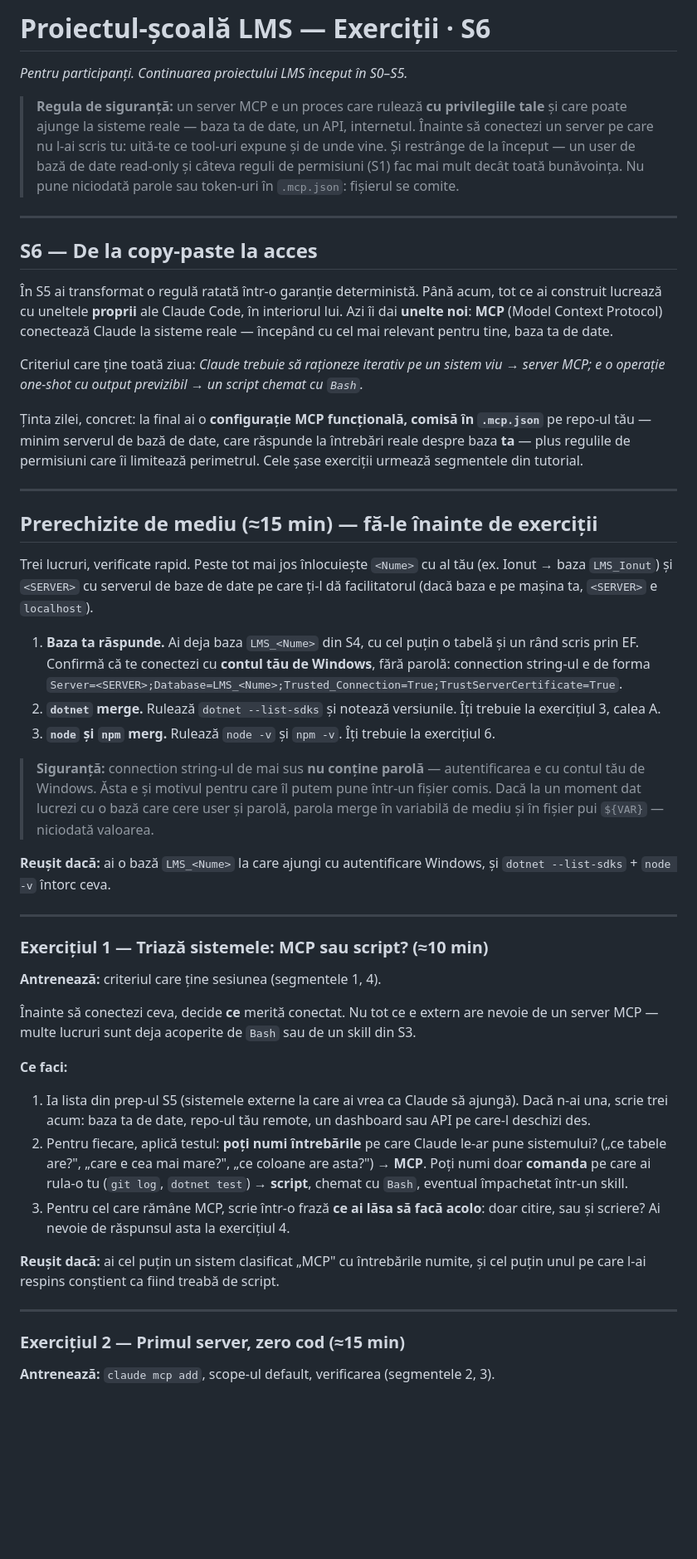
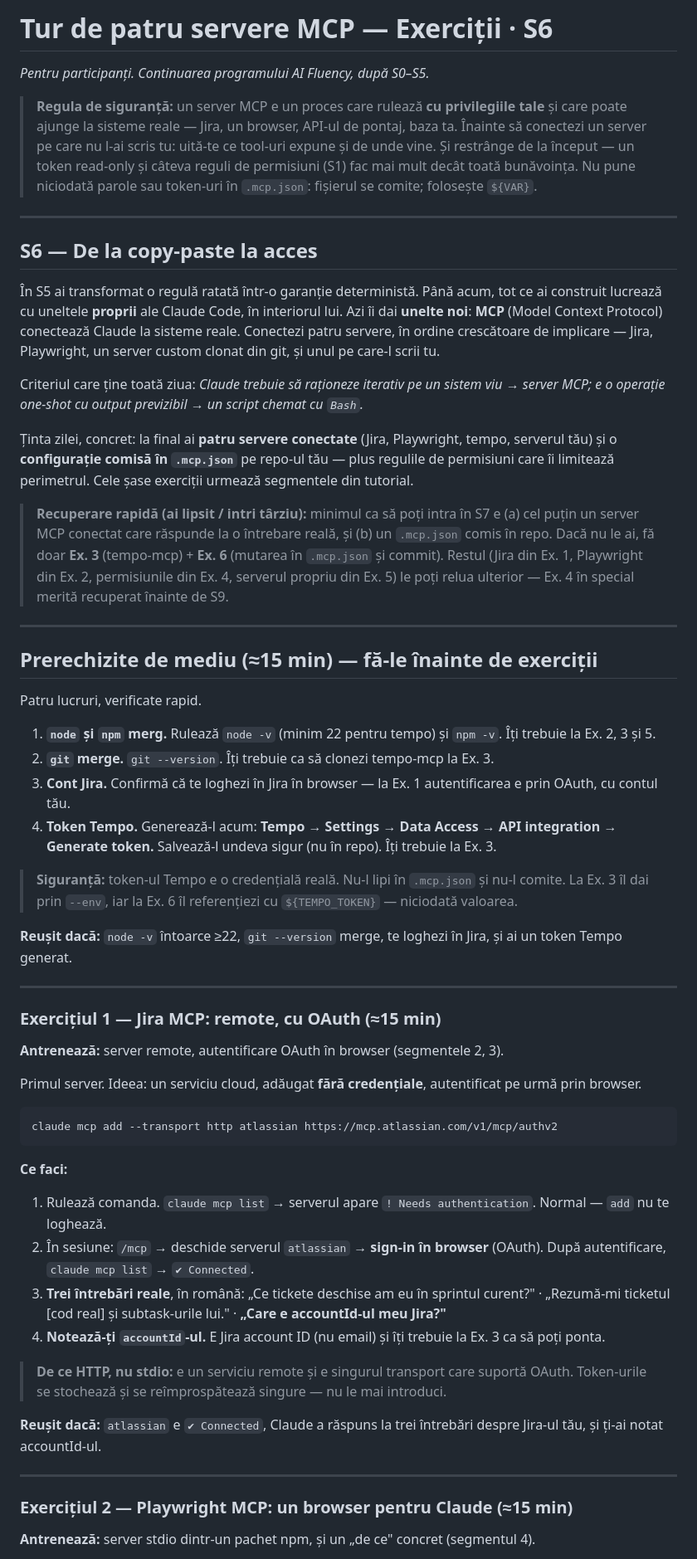
Before and after one commit to donciotironni-creator/ai-fluency-h4k7, a Markdown page: ghiduri/03-exercitii-S6.md, the part around one of its changes. Shown at 83% size. Drawn GitHub-style; blank space fills up the shorter version.

````diff
--- a/ghiduri/03-exercitii-S6.md
+++ b/ghiduri/03-exercitii-S6.md
@@ -1,51 +1,61 @@
-# Proiectul-școală LMS — Exerciții · S6
+# Tur de patru servere MCP — Exerciții · S6
 
-*Pentru participanți. Continuarea proiectului LMS început în S0–S5.*
+*Pentru participanți. Continuarea programului AI Fluency, după S0–S5.*
 
-> **Regula de siguranță:** un server MCP e un proces care rulează **cu privilegiile tale** și care poate ajunge la sisteme reale — baza ta de date, un API, internetul. Înainte să conectezi un server pe care nu l-ai scris tu: uită-te ce tool-uri expune și de unde vine. Și restrânge de la început — un user de bază de date read-only și câteva reguli de permisiuni (S1) fac mai mult decât toată bunăvoința. Nu pune niciodată parole sau token-uri în `.mcp.json`: fișierul se comite.
+> **Regula de siguranță:** un server MCP e un proces care rulează **cu privilegiile tale** și care poate ajunge la sisteme reale — Jira, un browser, API-ul de pontaj, baza ta. Înainte să conectezi un server pe care nu l-ai scris tu: uită-te ce tool-uri expune și de unde vine. Și restrânge de la început — un token read-only și câteva reguli de permisiuni (S1) fac mai mult decât toată bunăvoința. Nu pune niciodată parole sau token-uri în `.mcp.json`: fișierul se comite; folosește `${VAR}`.
 
 ---
 
 ## S6 — De la copy-paste la acces
 
-În S5 ai transformat o regulă ratată într-o garanție deterministă. Până acum, tot ce ai construit lucrează cu uneltele **proprii** ale Claude Code, în interiorul lui. Azi îi dai **unelte noi**: **MCP** (Model Context Protocol) conectează Claude la sisteme reale — începând cu cel mai relevant pentru tine, baza ta de date.
+În S5 ai transformat o regulă ratată într-o garanție deterministă. Până acum, tot ce ai construit lucrează cu uneltele **proprii** ale Claude Code, în interiorul lui. Azi îi dai **unelte noi**: **MCP** (Model Context Protocol) conectează Claude la sisteme reale. Conectezi patru servere, în ordine crescătoare de implicare — Jira, Playwright, un server custom clonat din git, și unul pe care-l scrii tu.
 
 Criteriul care ține toată ziua: *Claude trebuie să raționeze iterativ pe un sistem viu → server MCP; e o operație one-shot cu output previzibil → un script chemat cu `Bash`.*
 
-Ținta zilei, concret: la final ai o **configurație MCP funcțională, comisă în `.mcp.json`** pe repo-ul tău — minim serverul de bază de date, care răspunde la întrebări reale despre baza **ta** — plus regulile de permisiuni care îi limitează perimetrul. Cele șase exerciții urmează segmentele din tutorial.
+Ținta zilei, concret: la final ai **patru servere conectate** (Jira, Playwright, tempo, serverul tău) și o **configurație comisă în `.mcp.json`** pe repo-ul tău — plus regulile de permisiuni care îi limitează perimetrul. Cele șase exerciții urmează segmentele din tutorial.
+
+> **Recuperare rapidă (ai lipsit / intri târziu):** minimul ca să poți intra în S7 e (a) cel puțin un server MCP conectat care răspunde la o întrebare reală, și (b) un `.mcp.json` comis în repo. Dacă nu le ai, fă doar **Ex. 3** (tempo-mcp) + **Ex. 6** (mutarea în `.mcp.json` și commit). Restul (Jira din Ex. 1, Playwright din Ex. 2, permisiunile din Ex. 4, serverul propriu din Ex. 5) le poți relua ulterior — Ex. 4 în special merită recuperat înainte de S9.
 
 ---
 
 ## Prerechizite de mediu (≈15 min) — fă-le înainte de exerciții
 
-Trei lucruri, verificate rapid. Peste tot mai jos înlocuiește `<Nume>` cu al tău (ex. Ionut → baza `LMS_Ionut`) și `<SERVER>` cu serverul de baze de date pe care ți-l dă facilitatorul (dacă baza e pe mașina ta, `<SERVER>` e `localhost`).
+Patru lucruri, verificate rapid.
 
-1. **Baza ta răspunde.** Ai deja baza `LMS_<Nume>` din S4, cu cel puțin o tabelă și un rând scris prin EF. Confirmă că te conectezi cu **contul tău de Windows**, fără parolă: connection string-ul e de forma `Server=<SERVER>;Database=LMS_<Nume>;Trusted_Connection=True;TrustServerCertificate=True`.
-2. **`dotnet` merge.** Rulează `dotnet --list-sdks` și notează versiunile. Îți trebuie la exercițiul 3, calea A.
-3. **`node` și `npm` merg.** Rulează `node -v` și `npm -v`. Îți trebuie la exercițiul 6.
+1. **`node` și `npm` merg.** Rulează `node -v` (minim 22 pentru tempo) și `npm -v`. Îți trebuie la Ex. 2, 3 și 5.
+2. **`git` merge.** `git --version`. Îți trebuie ca să clonezi tempo-mcp la Ex. 3.
+3. **Cont Jira.** Confirmă că te loghezi în Jira în browser — la Ex. 1 autentificarea e prin OAuth, cu contul tău.
+4. **Token Tempo.** Generează-l acum: **Tempo → Settings → Data Access → API integration → Generate token.** Salvează-l undeva sigur (nu în repo). Îți trebuie la Ex. 3.
 
-> **Siguranță:** connection string-ul de mai sus **nu conține parolă** — autentificarea e cu contul tău de Windows. Ăsta e și motivul pentru care îl putem pune într-un fișier comis. Dacă la un moment dat lucrezi cu o bază care cere user și parolă, parola merge în variabilă de mediu și în fișier pui `${VAR}` — niciodată valoarea.
+> **Siguranță:** token-ul Tempo e o credențială reală. Nu-l lipi în `.mcp.json` și nu-l comite. La Ex. 3 îl dai prin `--env`, iar la Ex. 6 îl referențiezi cu `${TEMPO_TOKEN}` — niciodată valoarea.
 
-**Reușit dacă:** ai o bază `LMS_<Nume>` la care ajungi cu autentificare Windows, și `dotnet --list-sdks` + `node -v` întorc ceva.
+**Reușit dacă:** `node -v` întoarce ≥22, `git --version` merge, te loghezi în Jira, și ai un token Tempo generat.
 
 ---
 
-### Exercițiul 1 — Triază sistemele: MCP sau script? (≈10 min)
+### Exercițiul 1 — Jira MCP: remote, cu OAuth (≈15 min)
 
-**Antrenează:** criteriul care ține sesiunea (segmentele 1, 4).
+**Antrenează:** server remote, autentificare OAuth în browser (segmentele 2, 3).
 
-Înainte să conectezi ceva, decide **ce** merită conectat. Nu tot ce e extern are nevoie de un server MCP — multe lucruri sunt deja acoperite de `Bash` sau de un skill din S3.
+Primul server. Ideea: un serviciu cloud, adăugat **fără credențiale**, autentificat pe urmă prin browser.
+
+```
+claude mcp add --transport http atlassian https://mcp.atlassian.com/v1/mcp/authv2
+```
 
 **Ce faci:**
-1. Ia lista din prep-ul S5 (sistemele externe la care ai vrea ca Claude să ajungă). Dacă n-ai una, scrie trei acum: baza ta de date, repo-ul tău remote, un dashboard sau API pe care-l deschizi des.
-2. Pentru fiecare, aplică testul: **poți numi întrebările** pe care Claude le-ar pune sistemului? („ce tabele are?", „care e cea mai mare?", „ce coloane are asta?") → **MCP**. Poți numi doar **comanda** pe care ai rula-o tu (`git log`, `dotnet test`) → **script**, chemat cu `Bash`, eventual împachetat într-un skill.
-3. Pentru cel care rămâne MCP, scrie într-o frază **ce ai lăsa să facă acolo**: doar citire, sau și scriere? Ai nevoie de răspunsul asta la exercițiul 4.
+1. Rulează comanda. `claude mcp list` → serverul apare `! Needs authentication`. Normal — `add` nu te loghează.
+2. În sesiune: `/mcp` → deschide serverul `atlassian` → **sign-in în browser** (OAuth). După autentificare, `claude mcp list` → `✔ Connected`.
+3. **Trei întrebări reale**, în română: „Ce tickete deschise am eu în sprintul curent?" · „Rezumă-mi ticketul [cod real] și subtask-urile lui." · **„Care e accountId-ul meu Jira?"**
+4. **Notează-ți `accountId`-ul.** E Jira account ID (nu email) și îți trebuie la Ex. 3 ca să poți ponta.
 
-**Reușit dacă:** ai cel puțin un sistem clasificat „MCP" cu întrebările numite, și cel puțin unul pe care l-ai respins conștient ca fiind treabă de script.
+> **De ce HTTP, nu stdio:** e un serviciu remote și e singurul transport care suportă OAuth. Token-urile se stochează și se reîmprospătează singure — nu le mai introduci.
+
+**Reușit dacă:** `atlassian` e `✔ Connected`, Claude a răspuns la trei întrebări despre Jira-ul tău, și ți-ai notat accountId-ul.
 
 ---
 
-### Exercițiul 2 — Primul server, zero cod (≈15 min)
+### Exercițiul 2 — Playwright MCP: un browser pentru Claude (≈15 min)
 
-**Antrenează:** `claude mcp add`, scope-ul default, verificarea (segmentele 2, 3).
+**Antrenează:** server stdio dintr-un pachet npm, și un „de ce" concret (segmentul 4).
 
````
Also changed, not shown: other parts of ghiduri/03-exercitii-S6.md (+87 -100 lines).
